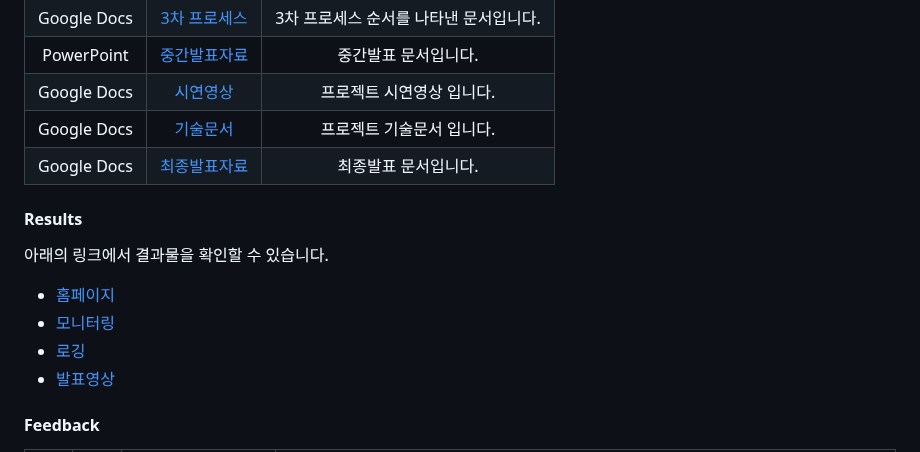
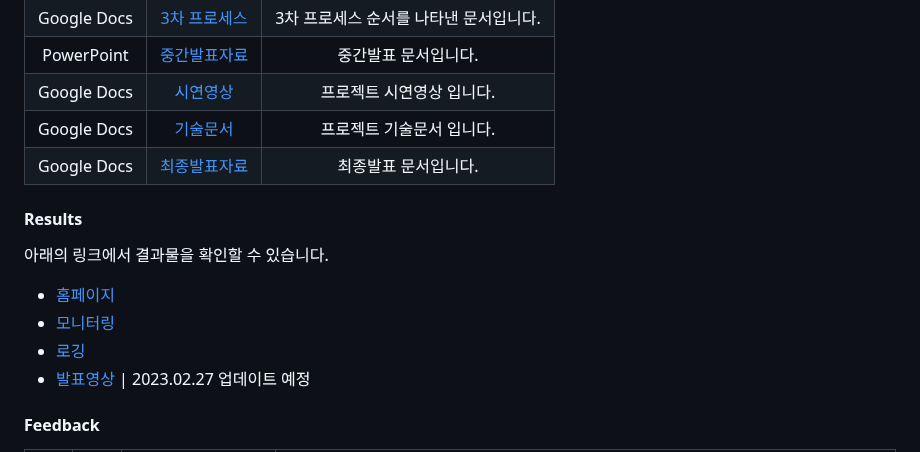
Before and after one commit to onesenal/Innogrid_Project, a Markdown page: README.md, the part around one of its changes. GitHub-like rendering.

```diff
--- a/README.md
+++ b/README.md
@@ -58,7 +58,7 @@ Google Docs  | [최종발표자료]() | 최종발표 문서입니다.
 - [홈페이지](https://django.innogrid.duckdns.org)
 - [모니터링](http://monitor.innogrid.duckdns.org)
 - [로깅](http://logging.innogrid.duckdns.org)
-- [발표영상]()
+- [발표영상]() | 2023.02.27 업데이트 예정
 
 #### Feedback
 번호 | 유형 | 문제 | 추후 과제
```
Also changed, not shown: other parts of README.md (+1 -1 lines).
